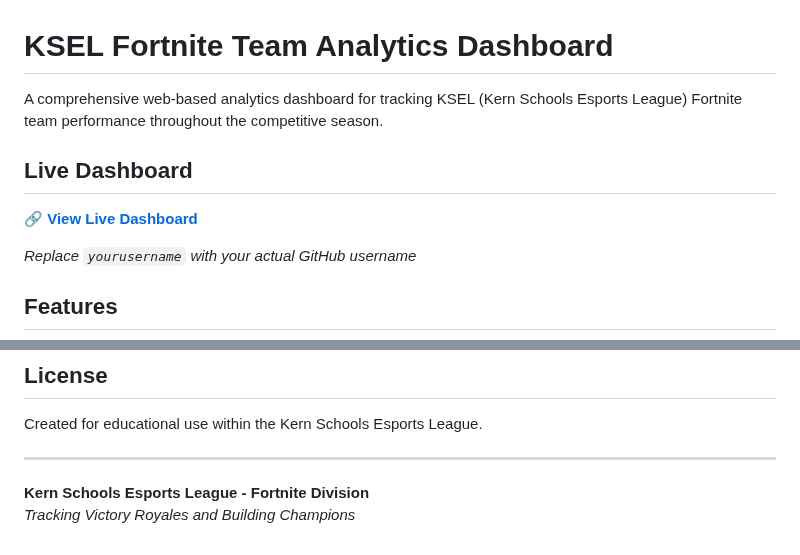
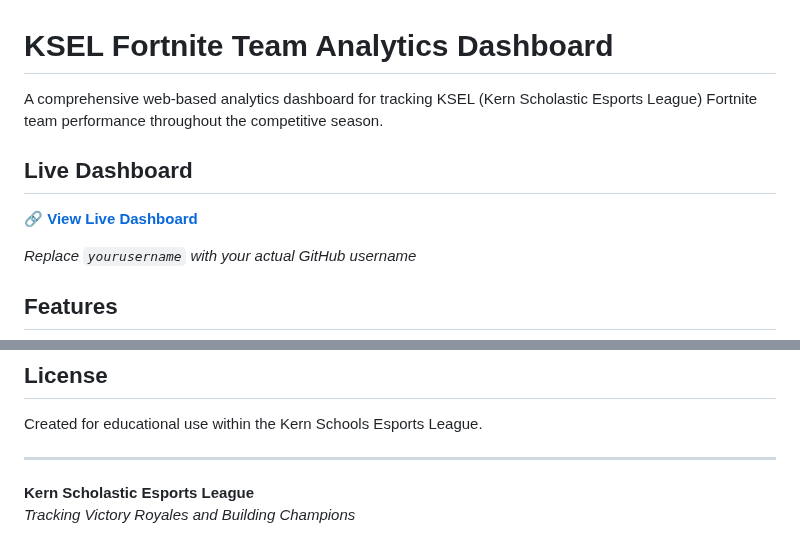
Before and after one commit to erikmadams/fortnite-dashboard, a Markdown page: README.md, 2 parts joined by grey strips. Drawn GitHub-style.

```diff
--- a/README.md
+++ b/README.md
@@ -1,6 +1,6 @@
 # KSEL Fortnite Team Analytics Dashboard
 
-A comprehensive web-based analytics dashboard for tracking KSEL (Kern Schools Esports League) Fortnite team performance throughout the competitive season.
+A comprehensive web-based analytics dashboard for tracking KSEL (Kern Scholastic Esports League) Fortnite team performance throughout the competitive season.
 
 ## Live Dashboard
 
@@ -166,5 +166,5 @@ Created for educational use within the Kern Schools Esports League.
 
 ---
 
-**Kern Schools Esports League - Fortnite Division**
+**Kern Scholastic Esports League**
 *Tracking Victory Royales and Building Champions*
```
Also changed, not shown: other parts of README.md (+1 -1 lines).
